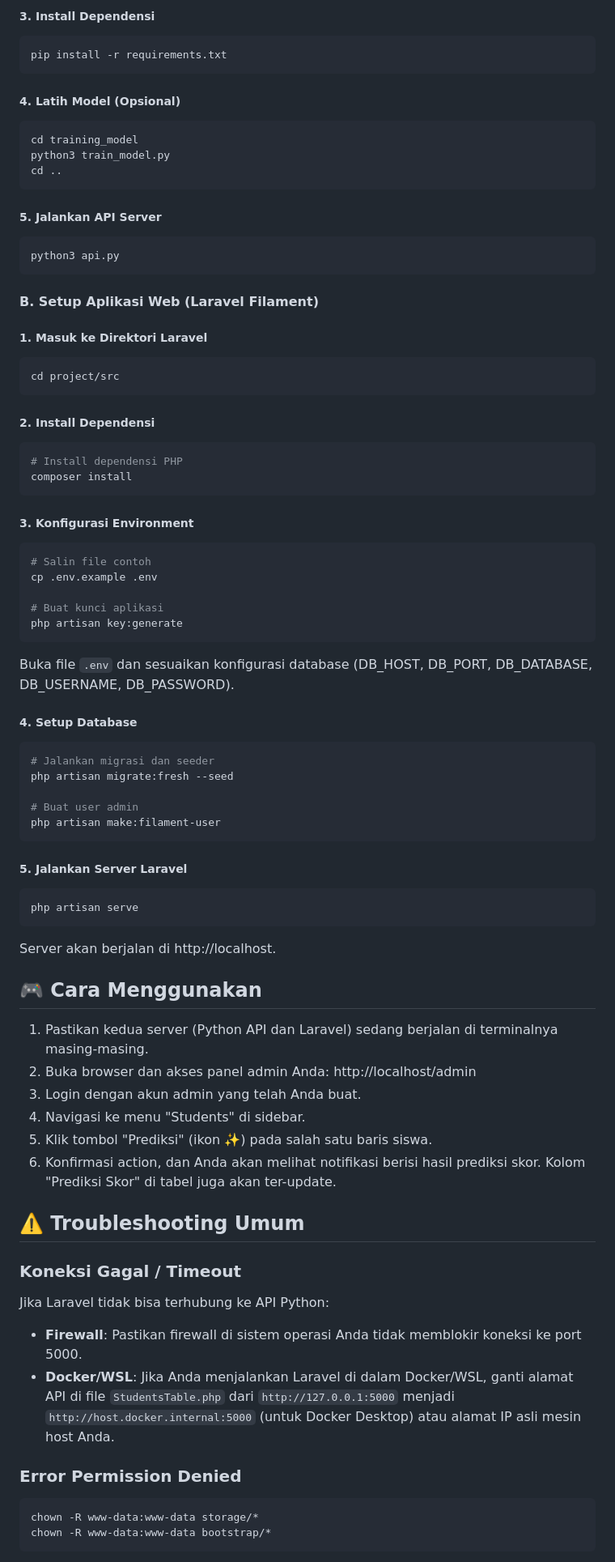
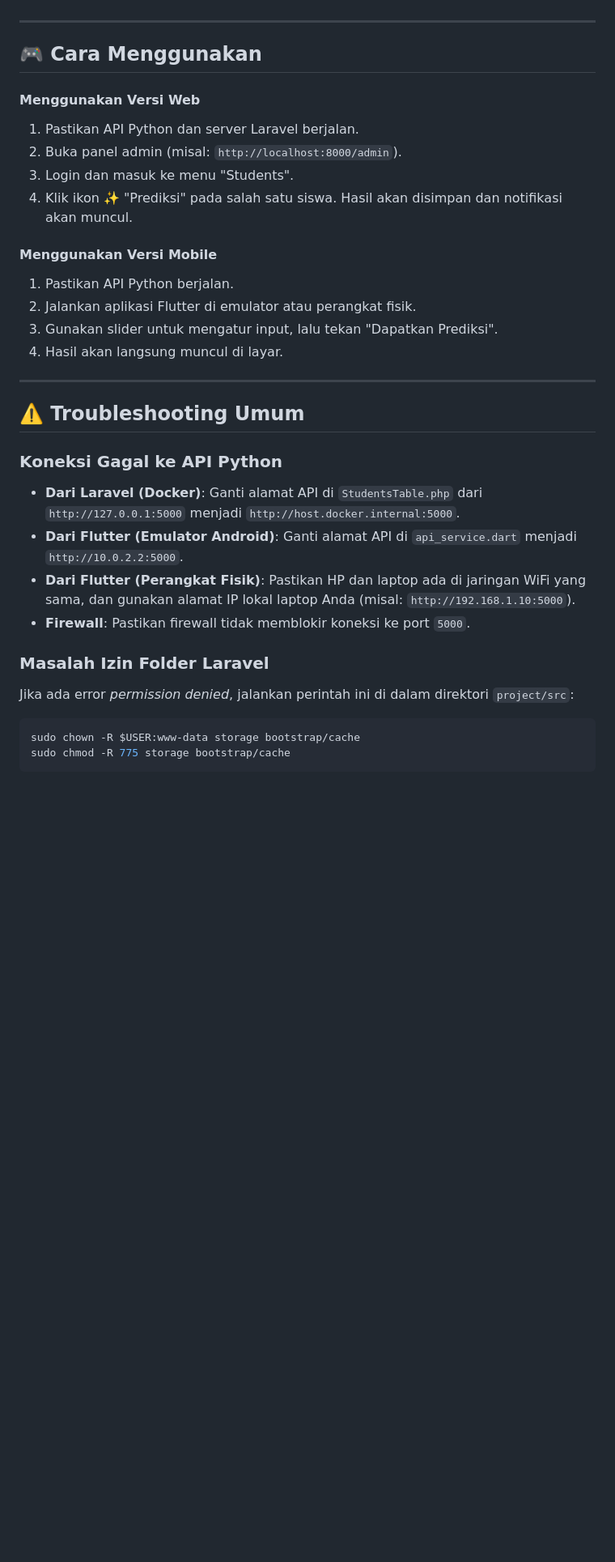
Before and after one commit to Anraaa/ArtificialIntelegence, a Markdown page: readme.md, the part around one of its changes. Shown at 81% size. Rendered like a GitHub page; blank space fills up the shorter version.

````diff
--- a/readme.md
+++ b/readme.md
@@ -123,80 +126,33 @@ venv\Scripts\activate     # Windows
-##### 3. Install Dependensi
-```bash
-pip install -r requirements.txt
-```
-
-##### 4. Latih Model (Opsional)
-```bash
-cd training_model
-python3 train_model.py
-cd ..
-```
-
-##### 5. Jalankan API Server
-```bash
-python3 api.py
-```
-
-#### B. Setup Aplikasi Web (Laravel Filament)
-
-##### 1. Masuk ke Direktori Laravel
-```bash
-cd project/src
-```
-
-##### 2. Install Dependensi
-```bash
-# Install dependensi PHP
-composer install
-```
-
-##### 3. Konfigurasi Environment
-```bash
-# Salin file contoh
-cp .env.example .env
-
-# Buat kunci aplikasi
-php artisan key:generate
-```
-
-Buka file `.env` dan sesuaikan konfigurasi database (DB_HOST, DB_PORT, DB_DATABASE, DB_USERNAME, DB_PASSWORD).
-
-##### 4. Setup Database
-```bash
-# Jalankan migrasi dan seeder
-php artisan migrate:fresh --seed
-
-# Buat user admin
-php artisan make:filament-user
-```
-
-##### 5. Jalankan Server Laravel
-```bash
-php artisan serve
-```
-
-Server akan berjalan di http://localhost.
+---
 
 ## 🎮 Cara Menggunakan
 
-1. Pastikan kedua server (Python API dan Laravel) sedang berjalan di terminalnya masing-masing.
-2. Buka browser dan akses panel admin Anda: http://localhost/admin
-3. Login dengan akun admin yang telah Anda buat.
-4. Navigasi ke menu "Students" di sidebar.
-5. Klik tombol "Prediksi" (ikon ✨) pada salah satu baris siswa.
-6. Konfirmasi action, dan Anda akan melihat notifikasi berisi hasil prediksi skor. Kolom "Prediksi Skor" di tabel juga akan ter-update.
+#### Menggunakan Versi Web
+1.  Pastikan API Python dan server Laravel berjalan.
+2.  Buka panel admin (misal: `http://localhost:8000/admin`).
+3.  Login dan masuk ke menu "Students".
+4.  Klik ikon ✨ "Prediksi" pada salah satu siswa. Hasil akan disimpan dan notifikasi akan muncul.
+
+#### Menggunakan Versi Mobile
+1.  Pastikan API Python berjalan.
+2.  Jalankan aplikasi Flutter di emulator atau perangkat fisik.
+3.  Gunakan slider untuk mengatur input, lalu tekan "Dapatkan Prediksi".
+4.  Hasil akan langsung muncul di layar.
+
+---
 
 ## ⚠️ Troubleshooting Umum
 
-### Koneksi Gagal / Timeout
-Jika Laravel tidak bisa terhubung ke API Python:
+### Koneksi Gagal ke API Python
+-   **Dari Laravel (Docker)**: Ganti alamat API di `StudentsTable.php` dari `http://127.0.0.1:5000` menjadi `http://host.docker.internal:5000`.
+-   **Dari Flutter (Emulator Android)**: Ganti alamat API di `api_service.dart` menjadi `http://10.0.2.2:5000`.
+-   **Dari Flutter (Perangkat Fisik)**: Pastikan HP dan laptop ada di jaringan WiFi yang sama, dan gunakan alamat IP lokal laptop Anda (misal: `http://192.168.1.10:5000`).
+-   **Firewall**: Pastikan firewall tidak memblokir koneksi ke port `5000`.
 
-- **Firewall**: Pastikan firewall di sistem operasi Anda tidak memblokir koneksi ke port 5000.
-- **Docker/WSL**: Jika Anda menjalankan Laravel di dalam Docker/WSL, ganti alamat API di file `StudentsTable.php` dari `http://127.0.0.1:5000` menjadi `http://host.docker.internal:5000` (untuk Docker Desktop) atau alamat IP asli mesin host Anda.
-
-### Error Permission Denied
+### Masalah Izin Folder Laravel
+Jika ada error *permission denied*, jalankan perintah ini di dalam direktori `project/src`:
 ```bash
-chown -R www-data:www-data storage/*
-chown -R www-data:www-data bootstrap/*
+sudo chown -R $USER:www-data storage bootstrap/cache
+sudo chmod -R 775 storage bootstrap/cache
 ```
 
````
Also changed, not shown: other parts of readme.md (+96 -105 lines).
